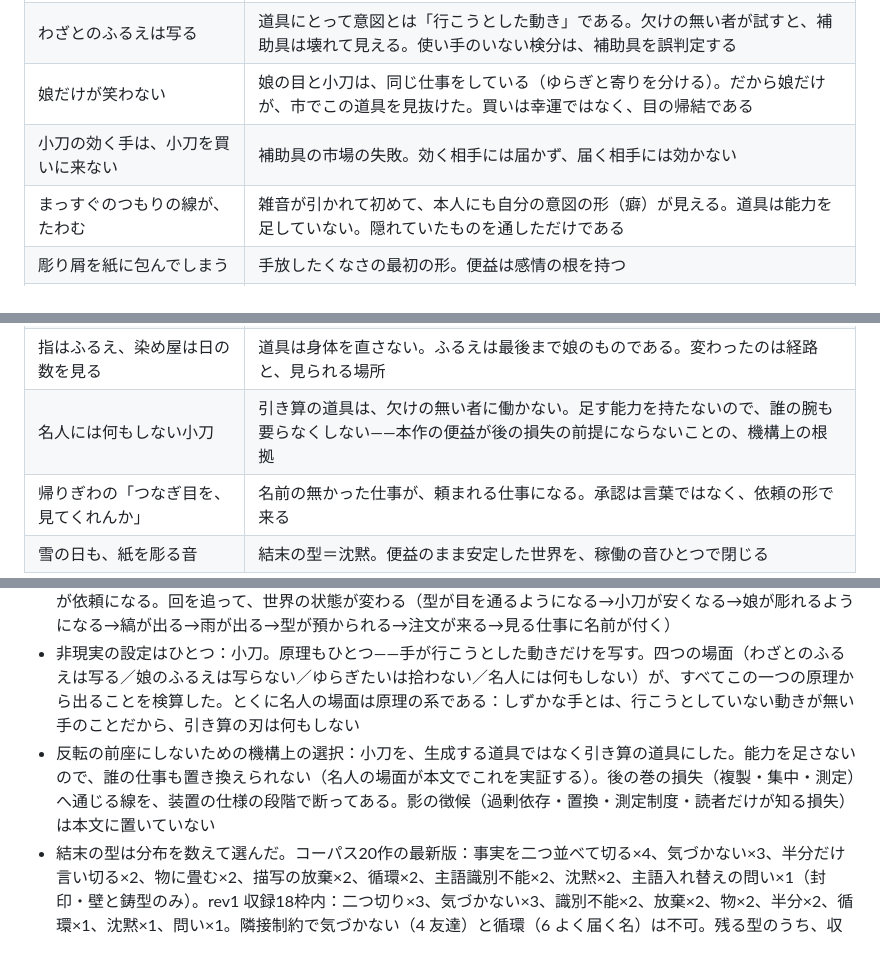
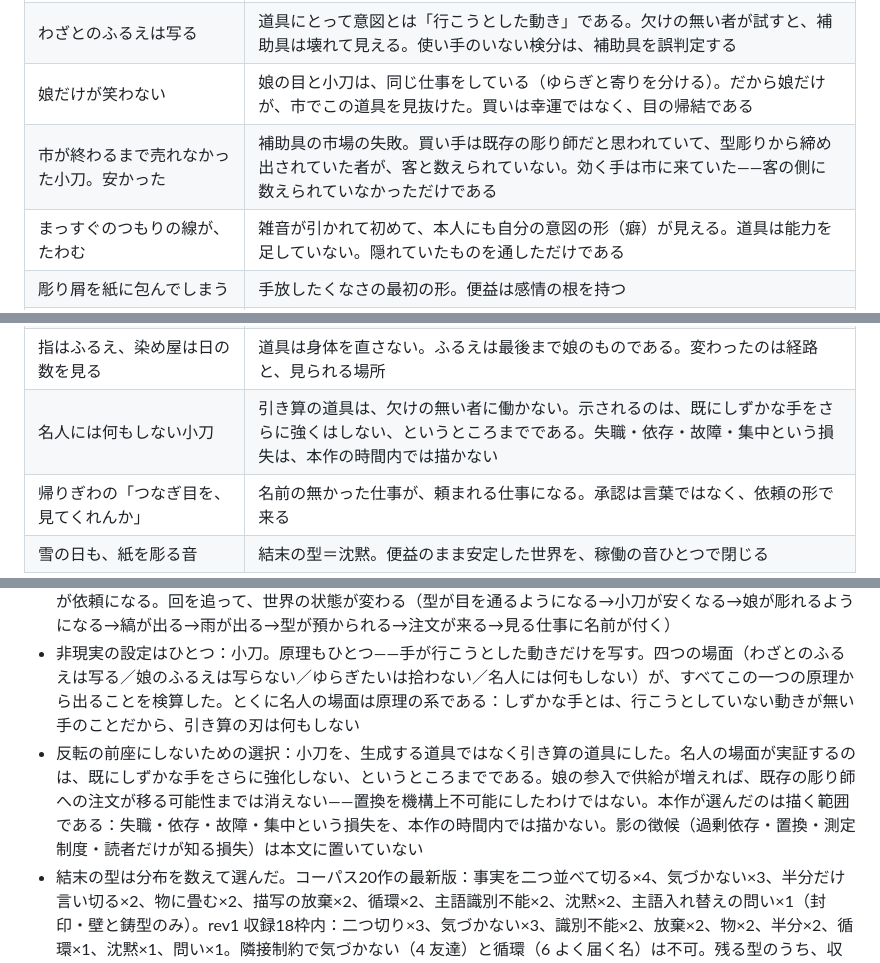
Before and after one commit to klimemam/ehon, a Markdown page: works/furue-o-utsusanai-kogatana/v1.md, 3 parts joined by grey strips. GitHub-like rendering.

```diff
--- a/works/furue-o-utsusanai-kogatana/v1.md
+++ b/works/furue-o-utsusanai-kogatana/v1.md
@@ -177,7 +177,7 @@ status: 草稿
 | ふるえを写さない小刀 | 現実に無い設定（ひとつ）。意図推定の道具——視線入力・音声入力・振戦相殺・予測変換。能力を足さず、意図と出力のあいだの雑音を引く |
 | わざとのふるえは写る | 道具にとって意図とは「行こうとした動き」である。欠けの無い者が試すと、補助具は壊れて見える。使い手のいない検分は、補助具を誤判定する |
 | 娘だけが笑わない | 娘の目と小刀は、同じ仕事をしている（ゆらぎと寄りを分ける）。だから娘だけが、市でこの道具を見抜けた。買いは幸運ではなく、目の帰結である |
-| 小刀の効く手は、小刀を買いに来ない | 補助具の市場の失敗。効く相手には届かず、届く相手には効かない |
+| 市が終わるまで売れなかった小刀。安かった | 補助具の市場の失敗。買い手は既存の彫り師だと思われていて、型彫りから締め出されていた者が、客と数えられていない。効く手は市に来ていた——客の側に数えられていなかっただけである |
 | まっすぐのつもりの線が、たわむ | 雑音が引かれて初めて、本人にも自分の意図の形（癖）が見える。道具は能力を足していない。隠れていたものを通しただけである |
 | 彫り屑を紙に包んでしまう | 手放したくなさの最初の形。便益は感情の根を持つ |
 | 縞のつなぎ目を、目で直す | 道具は入り口を開けるだけで、仕事の中身は本人の蓄えから来る。見るだけだった年月が、仕入れだった |
@@ -187,7 +187,7 @@ status: 草稿
 | 布は、線の話はするが、手の話はしない | 出力の規格化は、身体を問わなくする。『誰の手も写っていない絵』と同じ事実の、逆の符号（あちらでは寄与が消える。ここでは敷居が消える）。誰が彫ったかは聞かれている——消えるのは名ではなく、手への問いである |
 | 「いつまでに、上がる」 | できるか、を飛ばした問い。期日を聞かれることが、仕事の文法に入った印である |
 | 指はふるえ、染め屋は日の数を見る | 道具は身体を直さない。ふるえは最後まで娘のものである。変わったのは経路と、見られる場所 |
-| 名人には何もしない小刀 | 引き算の道具は、欠けの無い者に働かない。足す能力を持たないので、誰の腕も要らなくしない——本作の便益が後の損失の前提にならないことの、機構上の根拠 |
+| 名人には何もしない小刀 | 引き算の道具は、欠けの無い者に働かない。示されるのは、既にしずかな手をさらに強くはしない、というところまでである。失職・依存・故障・集中という損失は、本作の時間内では描かない |
 | 帰りぎわの「つなぎ目を、見てくれんか」 | 名前の無かった仕事が、頼まれる仕事になる。承認は言葉ではなく、依頼の形で来る |
 | 雪の日も、紙を彫る音 | 結末の型＝沈黙。便益のまま安定した世界を、稼働の音ひとつで閉じる |
 
@@ -220,7 +220,7 @@ status: 草稿
 - 中心の設計：便益の話に山を作るため、三回の返事をすべて「うまくいくが、予想とずれる」にした。①刃を置く→線は出たが、まっすぐではなく、娘の癖がたわみとして現れた（予想：ふるえが消えれば直線が出る）②雨をゆらそうとする→刃は拾わず、ひと曲がりずつ決めたら通り、誰も彫ったことのない雨が出た（予想：刃は望みを叶える）③型を持って行く→問いは「つなぎ目は」「いつまでに」だけで、幾日も考えていた手の話がどこからも来なかった（予想：手を問われる）
 - 試す→返事は八組：①娘が草の型の寄りを言う→白絹に段が出る（目の実証。以後、型が娘の目を通るが、仕事と呼ばれない）②若い彫り師がわざとふるわせる→写る（わざとは「行こうとした動き」。小刀は嘘つき扱いになり、安くなる）③娘が刃を置く→ふるえは写らず、癖が現れる ④縞を彫る→たわみがつなぎ目の狂いになる→受けを目で決めて彫り直す→狂わない（刃の仕事と目の仕事の分界）⑤雨をゆらそうとする→刃はゆれない→ひと曲がりずつ決める→決められた雨が出る ⑥型を染め屋へ→仕事の問いだけが来る ⑦染め屋が注文に来る→「いつまでに、上がる」⑧名人が借りて引く→何も起きない。「何もせん小刀だ」。帰りぎわに、見る仕事が依頼になる。回を追って、世界の状態が変わる（型が目を通るようになる→小刀が安くなる→娘が彫れるようになる→縞が出る→雨が出る→型が預かられる→注文が来る→見る仕事に名前が付く）
 - 非現実の設定はひとつ：小刀。原理もひとつ——手が行こうとした動きだけを写す。四つの場面（わざとのふるえは写る／娘のふるえは写らない／ゆらぎたいは拾わない／名人には何もしない）が、すべてこの一つの原理から出ることを検算した。とくに名人の場面は原理の系である：しずかな手とは、行こうとしていない動きが無い手のことだから、引き算の刃は何もしない
-- 反転の前座にしないための機構上の選択：小刀を、生成する道具ではなく引き算の道具にした。能力を足さないので、誰の仕事も置き換えられない（名人の場面が本文でこれを実証する）。後の巻の損失（複製・集中・測定）へ通じる線を、装置の仕様の段階で断ってある。影の徴候（過剰依存・置換・測定制度・読者だけが知る損失）は本文に置いていない
+- 反転の前座にしないための選択：小刀を、生成する道具ではなく引き算の道具にした。名人の場面が実証するのは、既にしずかな手をさらに強化しない、というところまでである。娘の参入で供給が増えれば、既存の彫り師への注文が移る可能性までは消えない——置換を機構上不可能にしたわけではない。本作が選んだのは描く範囲である：失職・依存・故障・集中という損失を、本作の時間内では描かない。影の徴候（過剰依存・置換・測定制度・読者だけが知る損失）は本文に置いていない
 - 結末の型は分布を数えて選んだ。コーパス20作の最新版：事実を二つ並べて切る×4、気づかない×3、半分だけ言い切る×2、物に畳む×2、描写の放棄×2、循環×2、主語識別不能×2、沈黙×2、主語入れ替えの問い×1（封印・壁と鋳型のみ）。rev1 収録18枠内：二つ切り×3、気づかない×3、識別不能×2、放棄×2、物×2、半分×2、循環×1、沈黙×1、問い×1。隣接制約で気づかない（4 友達）と循環（6 よく届く名）は不可。残る型のうち、収録枠内で最少の沈黙を採った（採用後は枠内×2。既存の沈黙は 12 名工で、5 と隣接しない。コーパス全体では『最後の突き返し』も沈黙だが、収録外である）。沈黙の書き方は、事実ひとつ・一行。名工（いまも〜たまま）と突き返し（〜は一本も無かった）の文型を避け、稼働の音の描写で置いた
 - 題の検査（naming.md §2）：「それは、ふるえを写さない小刀だ」——眼鏡、補聴器、視線入力、音声入力、振戦相殺の匙、予測変換。補助具一般を名指せる。名指すものは、補助具の正体（能力を足さず、意図と出力のあいだの雑音を引く道具）と、入り口が中身と経路を束ねて測っていたこと
 - 隣接の受け渡しは置かない。友達→本作の隣接は四欄（渡る物・受け取る者・試行・返事）が埋まらないので、kousei-rev1 §4 の規則どおり「順」であって「因果」ではない。年代記の接着剤は書いていない
```
Also changed, not shown: other parts of works/furue-o-utsusanai-kogatana/v1.md (+12 -4 lines).
